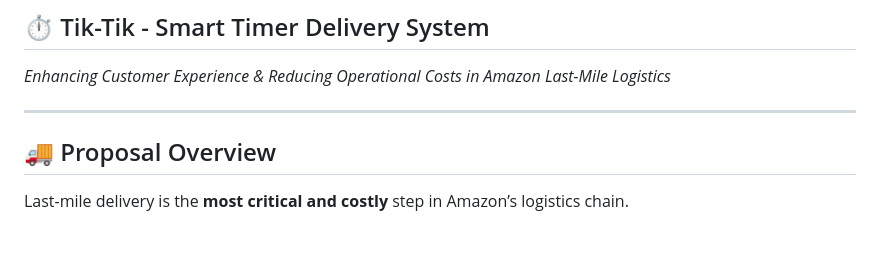
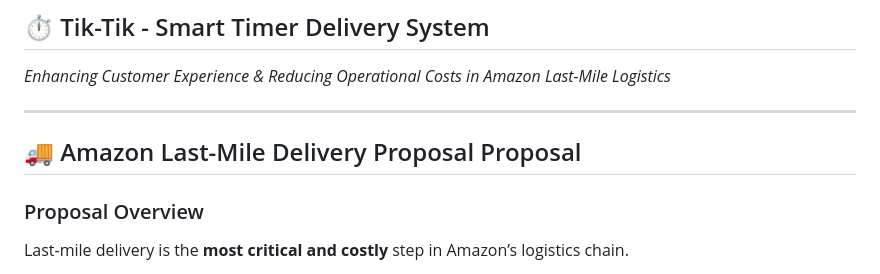
Before and after one commit to Raguram-N/Tik-Tik_-_Smart_Delivery, a Markdown page: README.md, the part around the change. GitHub-like rendering; blank space fills up the shorter version.

```diff
--- a/README.md
+++ b/README.md
@@ -3,8 +3,8 @@
 *Enhancing Customer Experience & Reducing Operational Costs in Amazon Last-Mile Logistics*
 
 ---
-
-## 🚚 Proposal Overview
+## 🚚 Amazon Last-Mile Delivery Proposal Proposal
+### Proposal Overview
 Last-mile delivery is the **most critical and costly** step in Amazon’s logistics chain.
 
 - **Customers** face frustration waiting for deliveries, especially **high-value or bulky items**, often feeling “hostage at home.”
```
